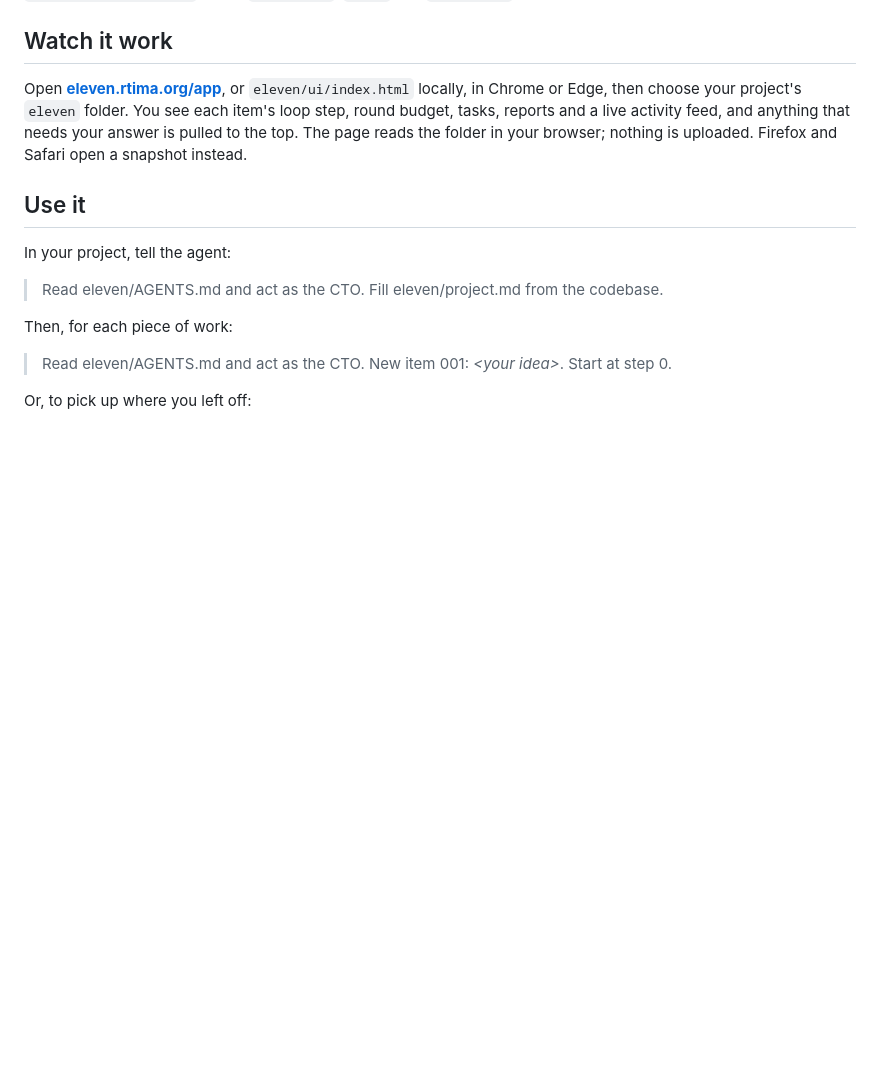
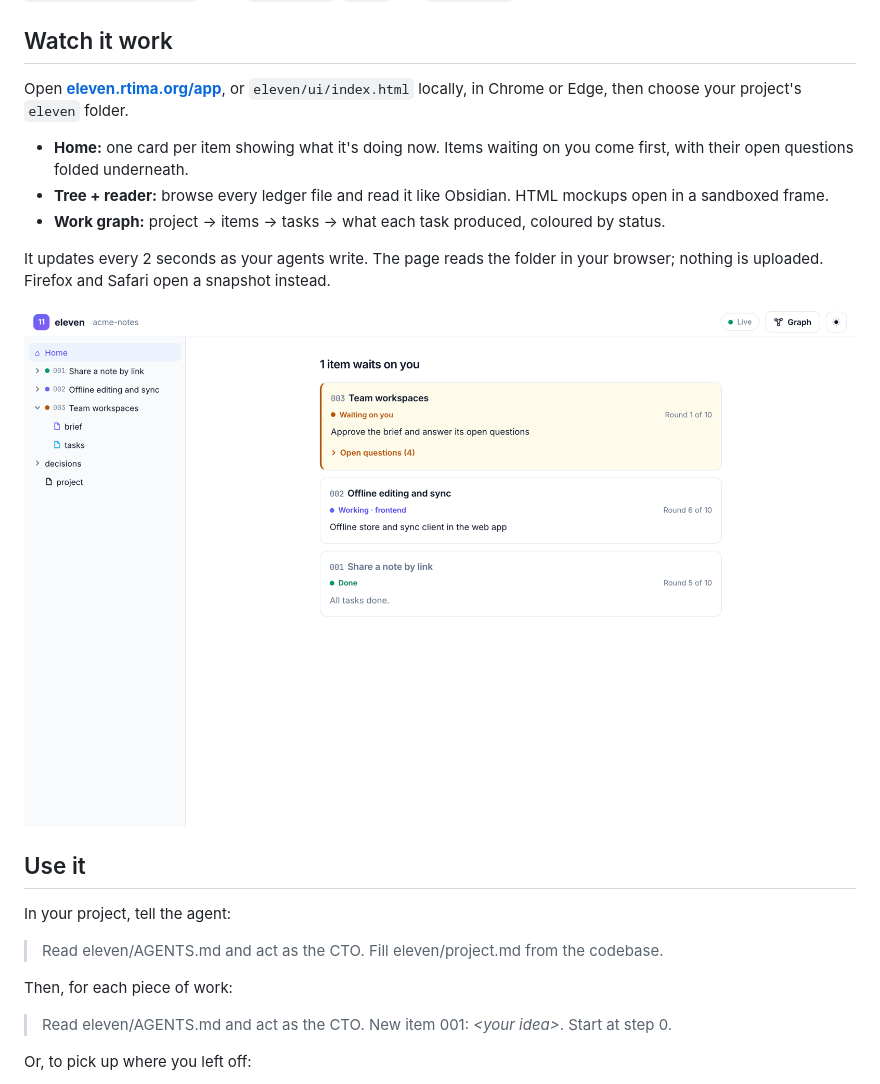
Before and after one commit to AbdullhRtima/eleven, a Markdown page: README.md, the part around the change. Rendered like a GitHub page; pictures changed too: site/assets/ui-home-light.png (added); blank space fills up the shorter version.

```diff
--- a/README.md
+++ b/README.md
@@ -38,10 +38,17 @@ Your `project.md`, `work/` and `decisions/` are never touched.
 ## Watch it work
 
 Open **[eleven.rtima.org/app](https://eleven.rtima.org/app/)**, or `eleven/ui/index.html`
-locally, in Chrome or Edge, then choose your project's `eleven` folder. You see each
-item's loop step, round budget, tasks, reports and a live activity feed, and
-anything that needs your answer is pulled to the top. The page reads the folder in
-your browser; nothing is uploaded. Firefox and Safari open a snapshot instead.
+locally, in Chrome or Edge, then choose your project's `eleven` folder.
+
+- **Home:** one card per item showing what it's doing now. Items waiting on you come first, with their open
+  questions folded underneath.
+- **Tree + reader:** browse every ledger file and read it like Obsidian. HTML mockups open in a sandboxed frame.
+- **Work graph:** project → items → tasks → what each task produced, coloured by status.
+
+It updates every 2 seconds as your agents write. The page reads the folder in your browser; nothing is uploaded.
+Firefox and Safari open a snapshot instead.
+
+![The eleven live UI](site/assets/ui-home-light.png)
 
 ## Use it
 
```
Also changed, not shown: agents/cto.md (+2 -0 lines), site/assets/live-ui.png (deleted), site/assets/ui-graph-light.png (added), site/assets/ui-reader-graph-dark.png (added), 8 other files.
